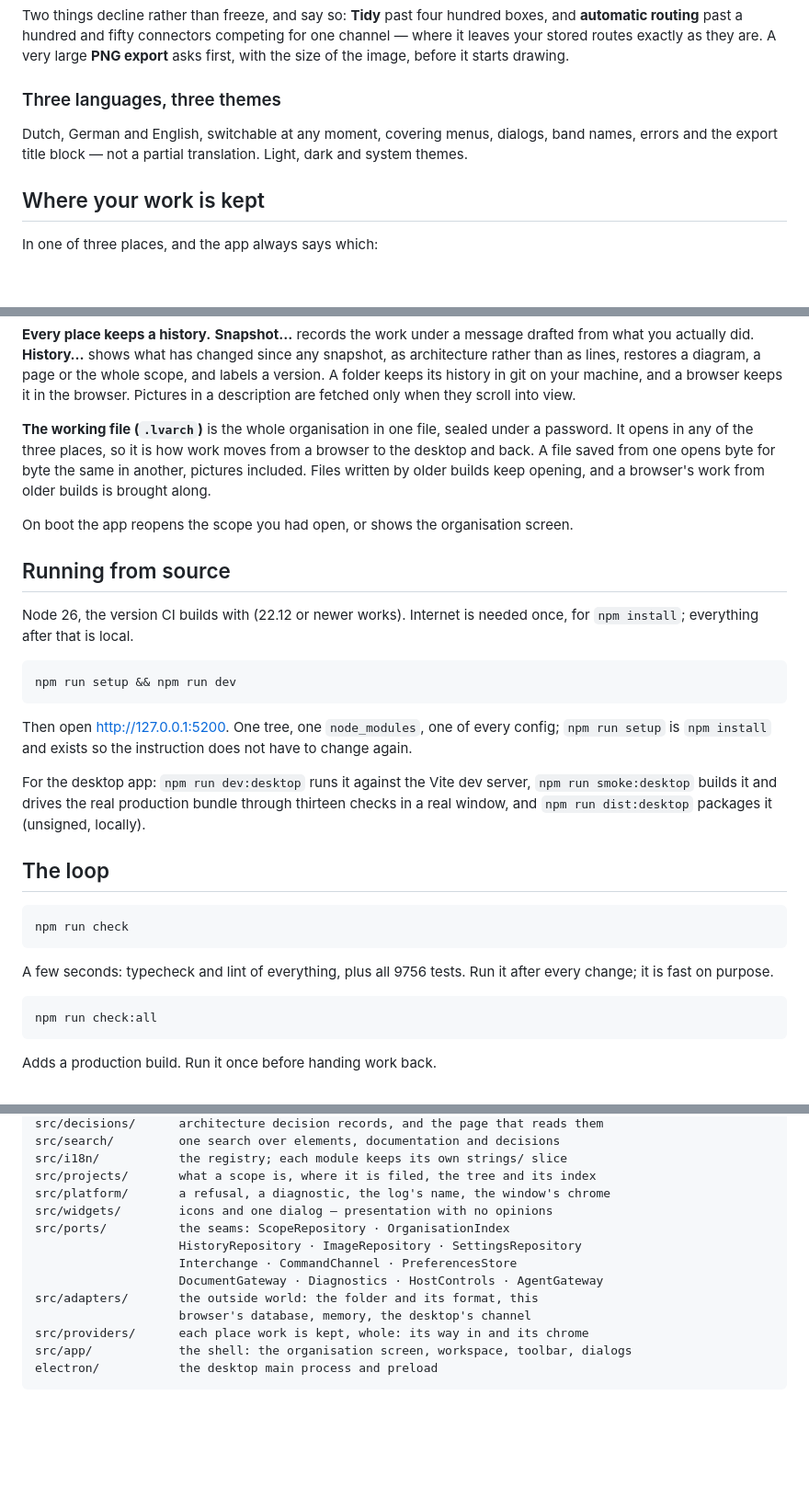
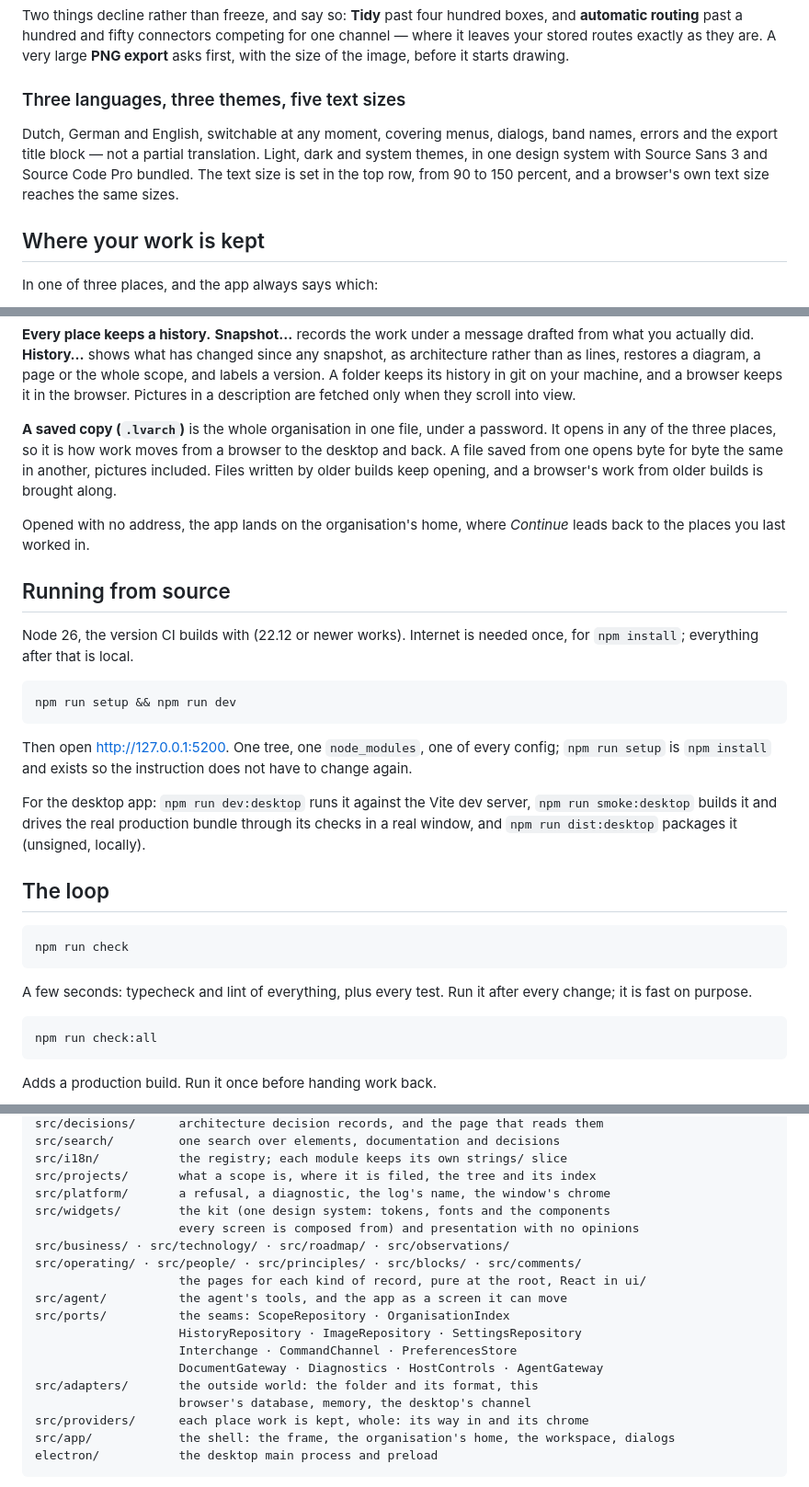
Before and after one commit to Lionsville/Lionsville-Architecture-Management-Tool, a Markdown page: README.md, 3 parts joined by grey strips. Shown at 92% size. GitHub-like rendering; blank space fills up the shorter version.

````diff
--- a/README.md
+++ b/README.md
@@ -228,11 +254,13 @@ for one channel — where it leaves your stored routes exactly as they are. A ve
 large **PNG export** asks first, with the size of the image, before it starts
 drawing.
 
-### Three languages, three themes
+### Three languages, three themes, five text sizes
 
 Dutch, German and English, switchable at any moment, covering menus,
 dialogs, band names, errors and the export title block — not a partial
-translation. Light, dark and system themes.
+translation. Light, dark and system themes, in one design system with Source
+Sans 3 and Source Code Pro bundled. The text size is set in the top row, from
+90 to 150 percent, and a browser's own text size reaches the same sizes.
 
 ## Where your work is kept
 
@@ -273,14 +301,14 @@ diagram, a page or the whole scope, and labels a version. A folder keeps its
 history in git on your machine, and a browser keeps it in the browser.
 Pictures in a description are fetched only when they scroll into view.
 
-**The working file (`.lvarch`)** is the whole organisation in one file, sealed
-under a password. It opens in any of the three places, so it is how work moves
+**A saved copy (`.lvarch`)** is the whole organisation in one file, under a
+password. It opens in any of the three places, so it is how work moves
 from a browser to the desktop and back. A file saved from one opens byte for
 byte the same in another, pictures included. Files written by older builds
 keep opening, and a browser's work from older builds is brought along.
 
-On boot the app reopens the scope you had open, or shows the organisation
-screen.
+Opened with no address, the app lands on the organisation's home, where
+*Continue* leads back to the places you last worked in.
 
 ## Running from source
 
@@ -297,7 +325,7 @@ have to change again.
 
 For the desktop app: `npm run dev:desktop` runs it against the Vite dev server,
 `npm run smoke:desktop` builds it and drives the real production bundle through
-thirteen checks in a real window, and `npm run dist:desktop` packages it (unsigned,
+its checks in a real window, and `npm run dist:desktop` packages it (unsigned,
 locally).
 
 ## The loop
@@ -306,7 +334,7 @@ locally).
 npm run check
 ```
 
-A few seconds: typecheck and lint of everything, plus all 9756 tests. Run it
+A few seconds: typecheck and lint of everything, plus every test. Run it
 after every change; it is fast on purpose.
 
 ```bash
@@ -350,7 +378,12 @@ src/search/         one search over elements, documentation and decisions
 src/i18n/           the registry; each module keeps its own strings/ slice
 src/projects/       what a scope is, where it is filed, the tree and its index
 src/platform/       a refusal, a diagnostic, the log's name, the window's chrome
-src/widgets/        icons and one dialog — presentation with no opinions
+src/widgets/        the kit (one design system: tokens, fonts and the components
+                    every screen is composed from) and presentation with no opinions
+src/business/ · src/technology/ · src/roadmap/ · src/observations/
+src/operating/ · src/people/ · src/principles/ · src/blocks/ · src/comments/
+                    the pages for each kind of record, pure at the root, React in ui/
+src/agent/          the agent's tools, and the app as a screen it can move
 src/ports/          the seams: ScopeRepository · OrganisationIndex
                     HistoryRepository · ImageRepository · SettingsRepository
                     Interchange · CommandChannel · PreferencesStore
@@ -358,7 +391,7 @@ src/ports/          the seams: ScopeRepository · OrganisationIndex
 src/adapters/       the outside world: the folder and its format, this
                     browser's database, memory, the desktop's channel
 src/providers/      each place work is kept, whole: its way in and its chrome
-src/app/            the shell: the organisation screen, workspace, toolbar, dialogs
+src/app/            the shell: the frame, the organisation's home, the workspace, dialogs
 electron/           the desktop main process and preload
 ```
 
````
Also changed, not shown: other parts of README.md (+56 -30 lines), docs/screenshot-landscape.png, docs/screenshot-organisation.png, docs/screenshot-sheet.png.
